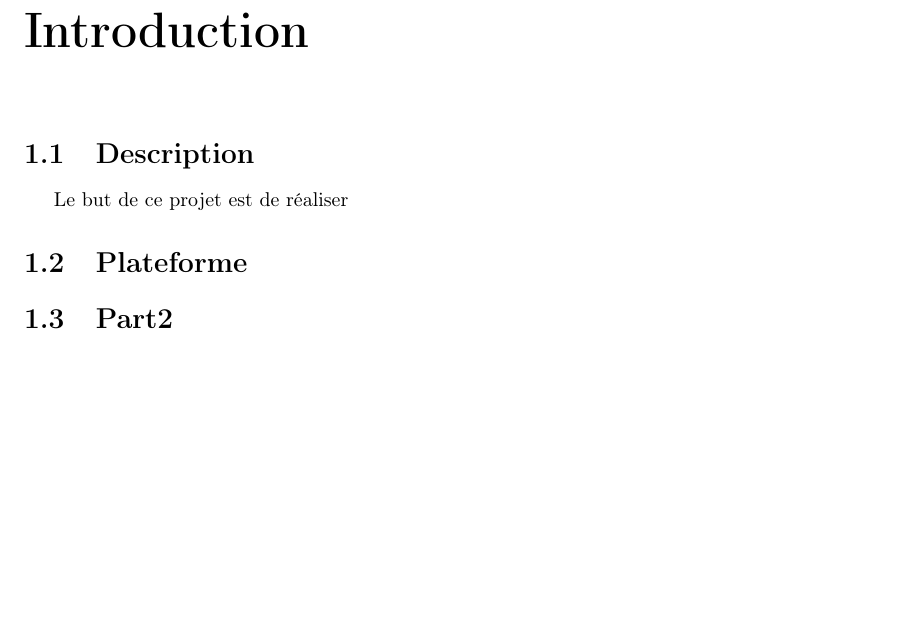
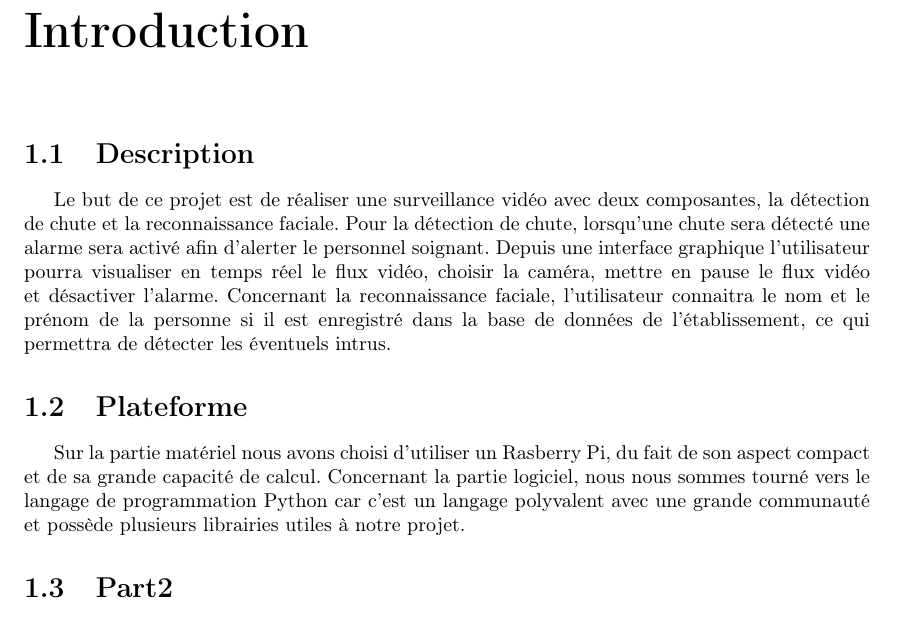
Before and after one commit to Thrystan01204/ProjetTER, a LaTeX document (Rapport/Rapport.tex): part of page 2 of 2, cut so that both start at the same text, the shorter picture padded with empty space. Compiled offline with pdfLaTeX.

Commit message:
Redaction partie description et plateforme de l'introduction

```diff
--- a/Rapport/Rapport.tex
+++ b/Rapport/Rapport.tex
@@ -14,10 +14,11 @@
     \maketitle
     \chapter{Introduction}
     \section{Description}
-    Le but de ce projet est de réaliser
+    Le but de ce projet est de réaliser une surveillance vidéo avec deux composantes, la détection de chute et la reconnaissance faciale.
+    Pour la détection de chute, lorsqu'une chute sera détecté une alarme sera activé afin d'alerter le personnel soignant. Depuis une interface graphique l'utilisateur pourra visualiser en temps réel le flux vidéo, choisir la caméra, mettre en pause le flux vidéo et désactiver l'alarme. Concernant la reconnaissance faciale, l'utilisateur connaitra le nom et le prénom de la personne si il est enregistré dans la base de données de l'établissement, ce qui permettra de détecter les éventuels intrus.
     \section{Plateforme}
 
-
+    Sur la partie matériel nous avons choisi d'utiliser un Rasberry Pi, du fait de son aspect compact et de sa grande capacité de calcul. Concernant la partie logiciel, nous nous sommes tourné vers le langage de programmation Python car c'est un langage polyvalent avec une grande communauté et possède plusieurs librairies utiles à notre projet.
 
     \section{Part2}
     \section{Part3}
```
Also changed, not shown: Rapport/Rapport.pdf, 3 other files.
